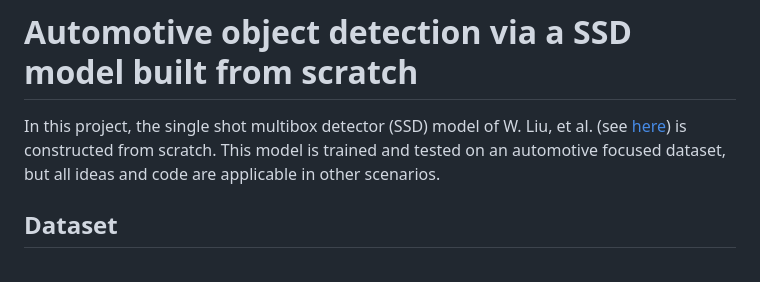
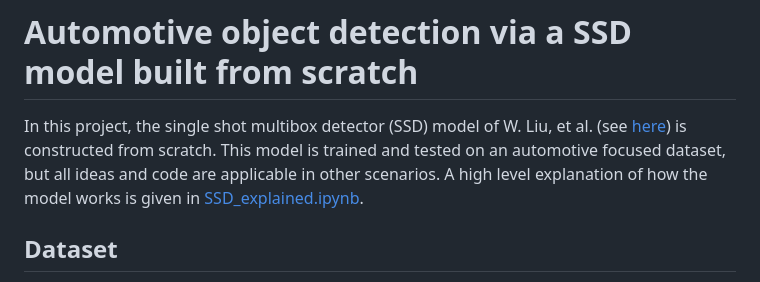
Before and after one commit to ElliotBlackstone/automotive-ssd-object-detection, a Markdown page: README.md, the part around the change. GitHub-like rendering.

```diff
--- a/README.md
+++ b/README.md
@@ -1,6 +1,6 @@
 # Automotive object detection via a SSD model built from scratch
 In this project, the single shot multibox detector (SSD) model of W. Liu, et al. (see [here](https://link.springer.com/chapter/10.1007/978-3-319-46448-0_2)) is constructed from scratch.
-This model is trained and tested on an automotive focused dataset, but all ideas and code are applicable in other scenarios.
+This model is trained and tested on an automotive focused dataset, but all ideas and code are applicable in other scenarios.  A high level explanation of how the model works is given in [SSD_explained.ipynb](/SSD_explained.ipynb).
 
 
 <!--
```
